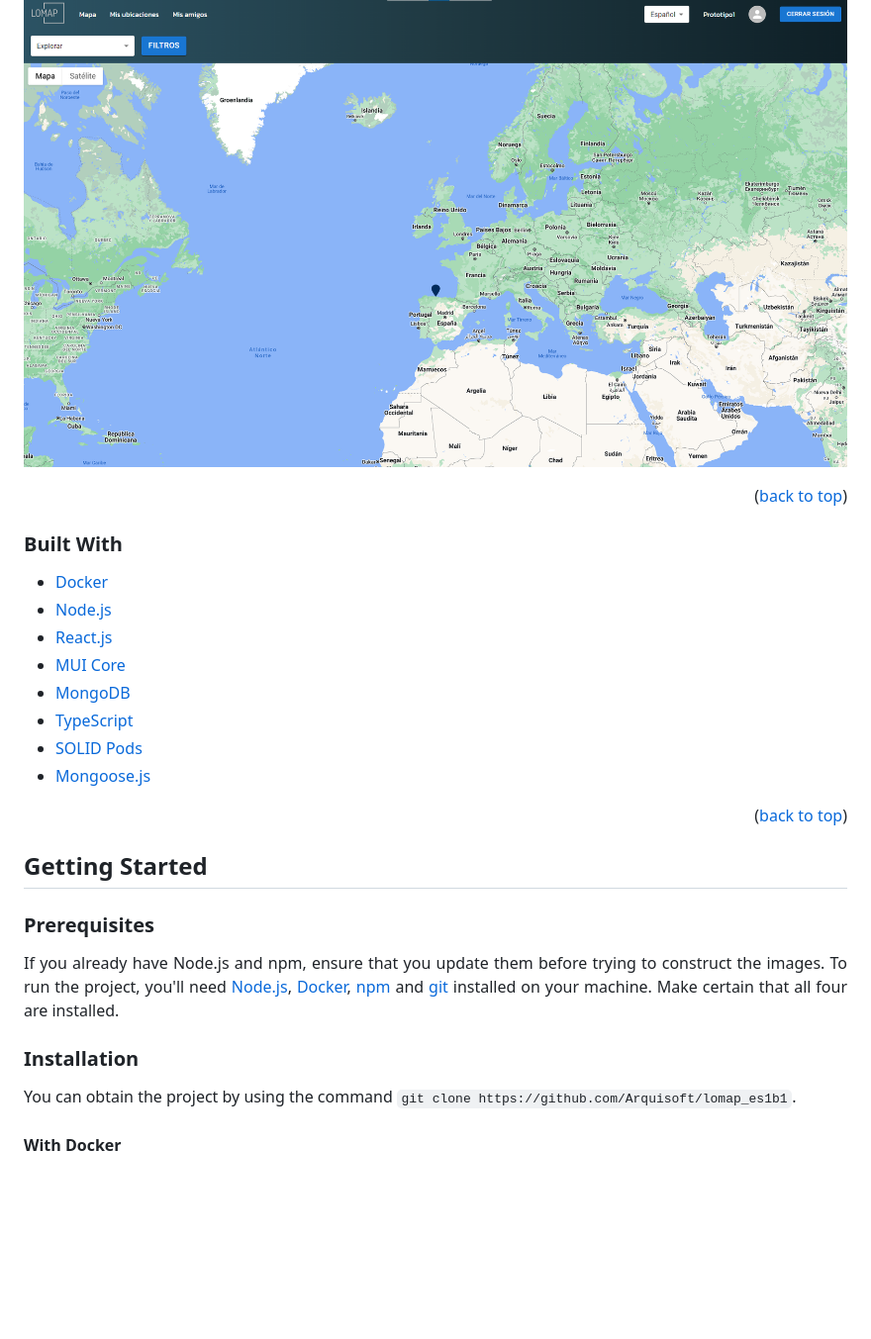
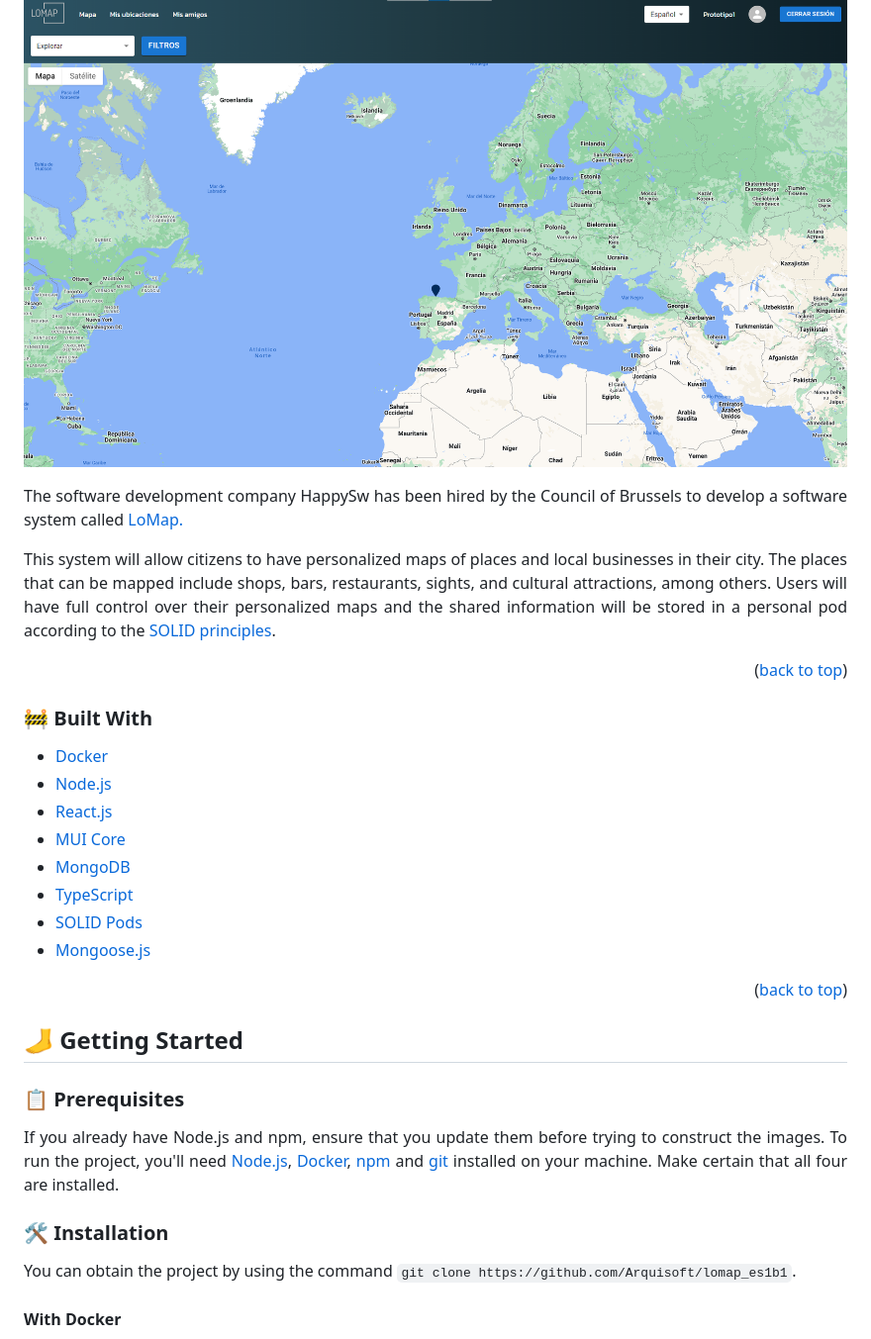
Before and after one commit to Arquisoft/lomap_es1b1, a Markdown page: README.md, the part around the change printed below. Shown: that part at 99% size. Rendered like a GitHub page; blank space fills up the shorter version.

```diff
--- a/README.md
+++ b/README.md
@@ -60,11 +60,11 @@
 
 ![LOMAP_screenshot](https://github.com/Arquisoft/lomap_es1b1/blob/develop/docs/images/screenshot.png)
+<p align="justify">The software development company HappySw has been hired by the Council of Brussels to develop a software system called <a href="https://arquisoft.github.io/course2223/labAssignmentDescription.html">LoMap.</a></p>
+<p align="justify">This system will allow citizens to have personalized maps of places and local businesses in their city. The places that can be mapped include shops, bars, restaurants, sights, and cultural attractions, among others. Users will have full control over their personalized maps and the shared information will be stored in a personal pod according to the <a href="https://solidproject.org/">SOLID principles</a>.</p>
 
 <p align="right">(<a href="#readme-top">back to top</a>)</p>
 
-
-
-### Built With
+### 🚧 Built With
 * [Docker](https://www.docker.com/)
 * [Node.js](https://nodejs.org/es/)
 * [React.js](https://reactjs.org/)
@@ -79,12 +79,12 @@
 
 
 <!-- GETTING STARTED -->
-## Getting Started
-### Prerequisites
+## 🦶 Getting Started
+### 📋 Prerequisites
 
 <p align="justify">If you already have Node.js and npm, ensure that you update them before trying to construct the images. To run the project, you'll need <a href="https://nodejs.org/en/download">Node.js</a>, <a href="https://www.docker.com/">Docker</a>, <a href="https://docs.npmjs.com/downloading-and-installing-node-js-and-npm">npm</a> and <a href="https://git-scm.com/downloads">git</a> installed on your machine. Make certain that all four are installed.</p>
 
-### Installation
+### 🛠 Installation
 <p align="justify">You can obtain the project by using the command <code>git clone https://github.com/Arquisoft/lomap_es1b1</code>.</p>
 
 #### With Docker
```
Also changed, not shown: other parts of README.md (+8 -8 lines).
